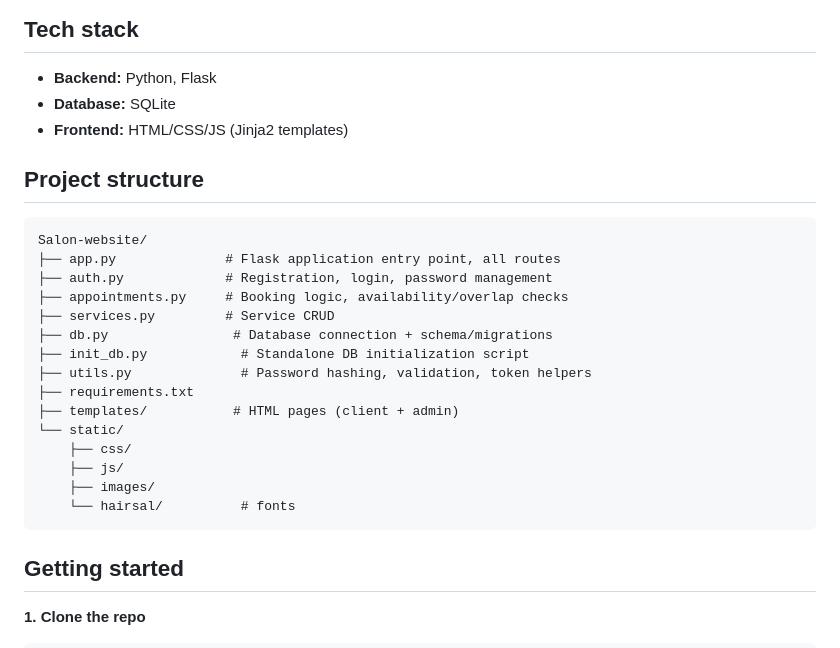
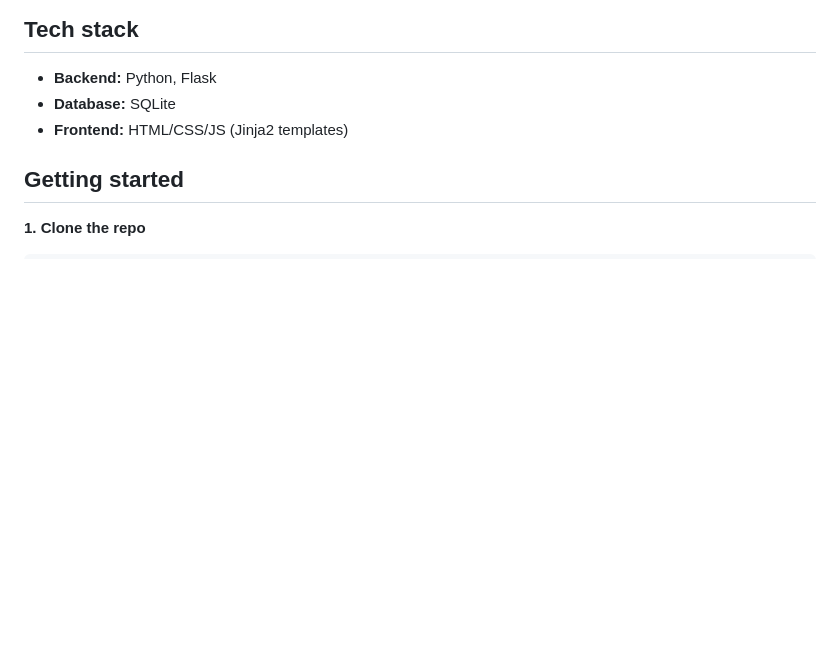
Before and after one commit to Pikne06/Salon-website, a Markdown page: README.md, the part around one of its changes. GitHub-like rendering; blank space fills up the shorter version.

Commit message:
Update README with project details and instructions

````diff
--- a/README.md
+++ b/README.md
@@ -34,26 +35,6 @@ A Flask-based appointment booking web application for a nail, hairstylist, or ba
 - **Backend:** Python, Flask
 - **Database:** SQLite
 - **Frontend:** HTML/CSS/JS (Jinja2 templates)
-
-## Project structure
-
-```
-Salon-website/
-├── app.py              # Flask application entry point, all routes
-├── auth.py             # Registration, login, password management
-├── appointments.py     # Booking logic, availability/overlap checks
-├── services.py         # Service CRUD
-├── db.py                # Database connection + schema/migrations
-├── init_db.py            # Standalone DB initialization script
-├── utils.py              # Password hashing, validation, token helpers
-├── requirements.txt
-├── templates/           # HTML pages (client + admin)
-└── static/
-    ├── css/
-    ├── js/
-    ├── images/
-    └── hairsal/          # fonts
-```
 
 ## Getting started
 
````
Also changed, not shown: other parts of README.md (+1 -0 lines).
